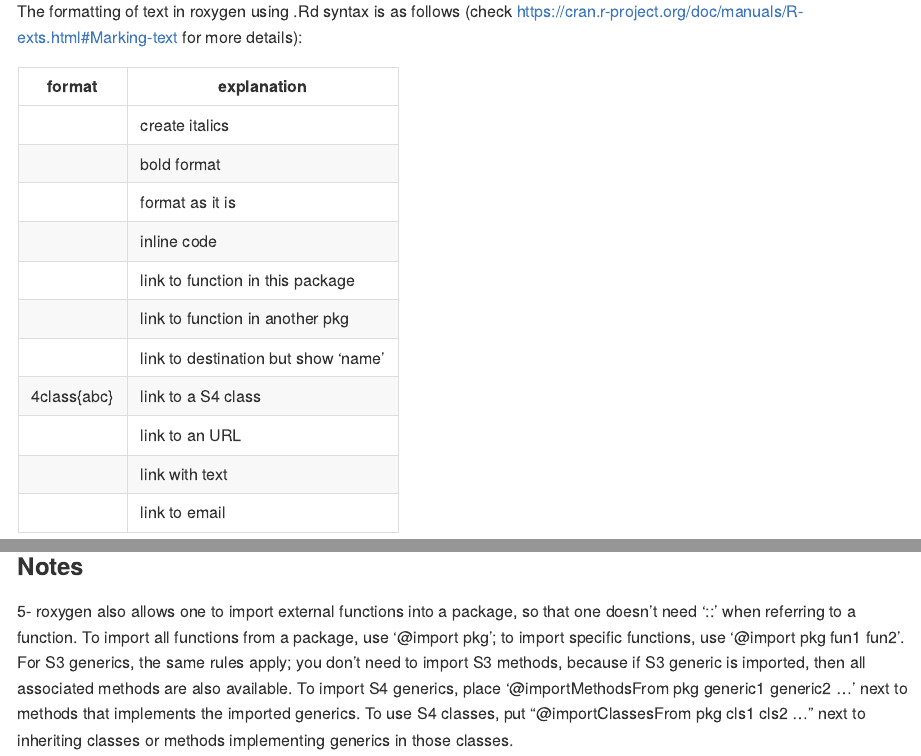
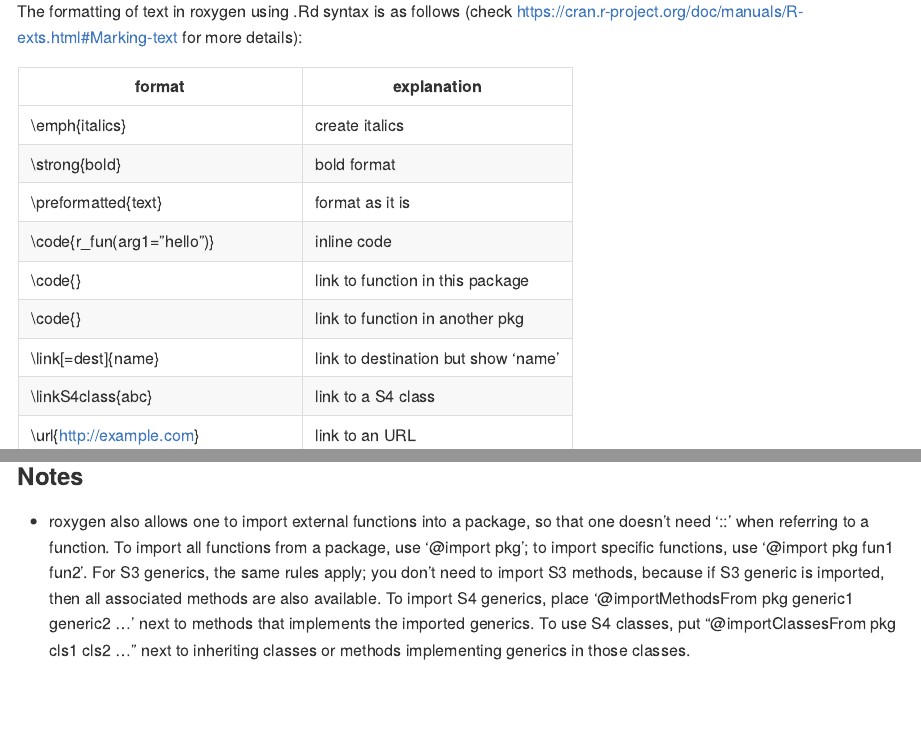
Before and after one commit to fortune9/programming_learning_notes, an R Markdown document (R/R_package.Rmd): the page in a window 1100 px wide, from 4480 px down, and a second part further down, joined at a grey line. The pictures show the output file R/R_package.md that the author committed with the source, drawn offline in the style of GitHub.

Commit message:
fix formatting error

```diff
--- a/R/R_package.Rmd
+++ b/R/R_package.Rmd
@@ -105,14 +105,12 @@ The formatting of text in roxygen using .Rd syntax is as follows (check https://
 
 format | explanation
 --- | ---
-\emph{italics} | create italics
-\strong{bold} | bold format
-\preformatted{text} | format as it is
-\code{r_fun(arg1=”hello”)} | inline code
-\code{\link{function}} | link to function in this package
-\code{\link[MASS]{abbey}} | link to function in another pkg
-\link[=dest]{name} | link to destination but show ‘name’
-\linkS4class{abc} | link to a S4 class
-\url{http://example.com} | link to an URL
-\href{http://example.com}{exp} | link with text
-\email{here@@add.com} | link to email
+\\emph{italics} | create italics
+\\strong{bold} | bold format
+\\preformatted{text} | format as it is
+\\code{r_fun(arg1=”hello”)} | inline code
+\\code{\link{function}} | link to function in this package
+\\code{\link[MASS]{abbey}} | link to function in another pkg
+\\link[=dest]{name} | link to destination but show ‘name’
+\\linkS4class{abc} | link to a S4 class
+\\url{http://example.com} | link to an URL
@@ -120,4 +120,4 @@ format | explanation
 
 ### Notes
 
-5- roxygen also allows one to import external functions into a package, so that one doesn’t need ‘::’ when referring to a function. To import all functions from a package, use ‘@import pkg’; to import specific functions, use ‘@import pkg fun1 fun2’. For S3 generics, the same rules apply; you don’t need to import S3 methods, because if S3 generic is imported, then all associated methods are also available. To import S4 generics, place ‘@importMethodsFrom pkg generic1 generic2 …’ next to methods that implements the imported generics. To use S4 classes, put “@importClassesFrom pkg cls1 cls2 …” next to inheriting classes or methods implementing generics in those classes.
+- roxygen also allows one to import external functions into a package, so that one doesn’t need ‘::’ when referring to a function. To import all functions from a package, use ‘@import pkg’; to import specific functions, use ‘@import pkg fun1 fun2’. For S3 generics, the same rules apply; you don’t need to import S3 methods, because if S3 generic is imported, then all associated methods are also available. To import S4 generics, place ‘@importMethodsFrom pkg generic1 generic2 …’ next to methods that implements the imported generics. To use S4 classes, put “@importClassesFrom pkg cls1 cls2 …” next to inheriting classes or methods implementing generics in those classes.
```
Also changed, not shown: R/R_package.md, R/R_package.Rmd (2 more changed lines).
